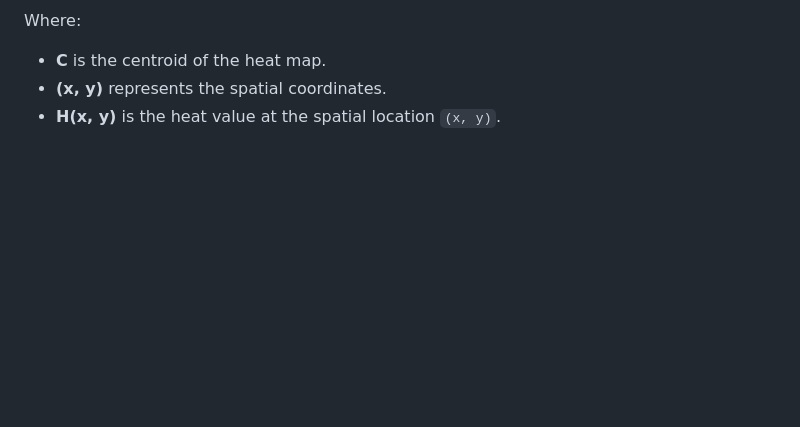
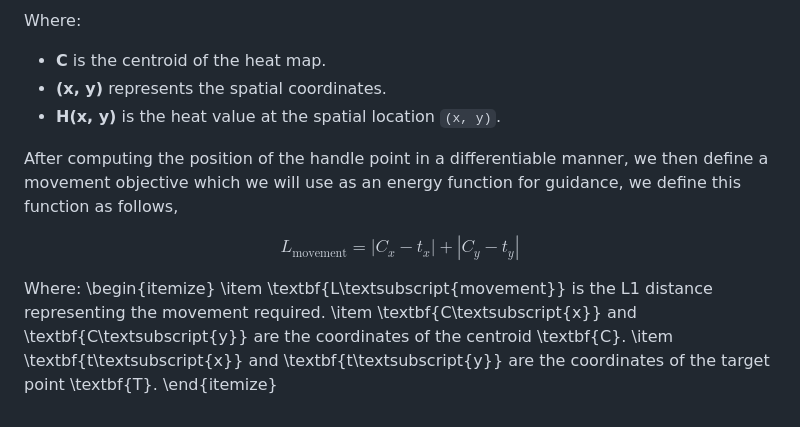
Before and after one commit to AniSundar18/DragGuidance, a Markdown page: README.md, the part around the change. Rendered like a GitHub page; blank space fills up the shorter version.

```diff
--- a/README.md
+++ b/README.md
@@ -51,3 +51,16 @@ Where:
 - **C** is the centroid of the heat map.
 - **(x, y)** represents the spatial coordinates.
 - **H(x, y)** is the heat value at the spatial location `(x, y)`.
+
+After computing the position of the handle point in a differentiable manner, we then define a movement objective which we will use as an energy function for guidance, we define this function as follows,
+
+$$
+L_{\text{movement}} = |C_x - t_x| + |C_y - t_y|
+$$
+
+Where:
+\begin{itemize}
+    \item \textbf{L\textsubscript{movement}} is the L1 distance representing the movement required.
+    \item \textbf{C\textsubscript{x}} and \textbf{C\textsubscript{y}} are the coordinates of the centroid \textbf{C}.
+    \item \textbf{t\textsubscript{x}} and \textbf{t\textsubscript{y}} are the coordinates of the target point \textbf{T}.
+\end{itemize}
```
